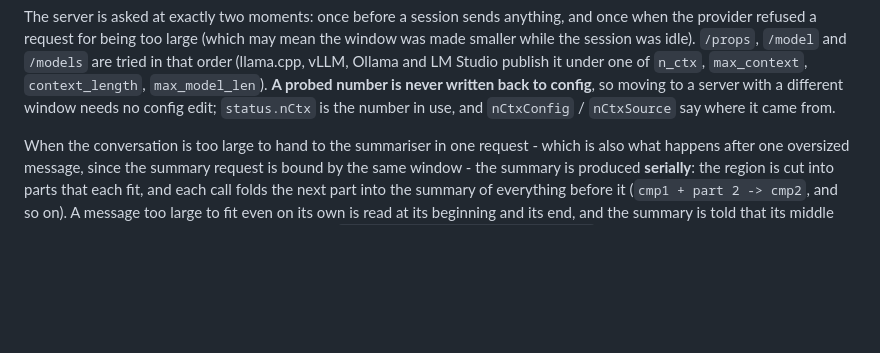
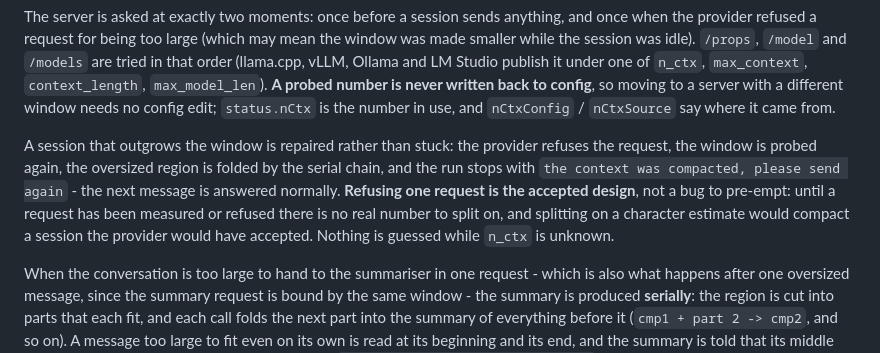
Before and after one commit to cs8425/bareloop, a Markdown page: README.md, the part around the change. Rendered like a GitHub page; blank space fills up the shorter version.

```diff
--- a/README.md
+++ b/README.md
@@ -165,6 +165,13 @@ and LM Studio publish it under one of `n_ctx`, `max_context`, `context_length`,
 **A probed number is never written back to config**, so moving to a server with a different window
 needs no config edit; `status.nCtx` is the number in use, and `nCtxConfig` / `nCtxSource` say where
 it came from.
+
+A session that outgrows the window is repaired rather than stuck: the provider refuses the request, the
+window is probed again, the oversized region is folded by the serial chain, and the run stops with
+`the context was compacted, please send again` - the next message is answered normally. **Refusing one
+request is the accepted design**, not a bug to pre-empt: until a request has been measured or refused
+there is no real number to split on, and splitting on a character estimate would compact a session the
+provider would have accepted. Nothing is guessed while `n_ctx` is unknown.
 
 When the conversation is too large to hand to the summariser in one request - which is also what
 happens after one oversized message, since the summary request is bound by the same window - the
```
